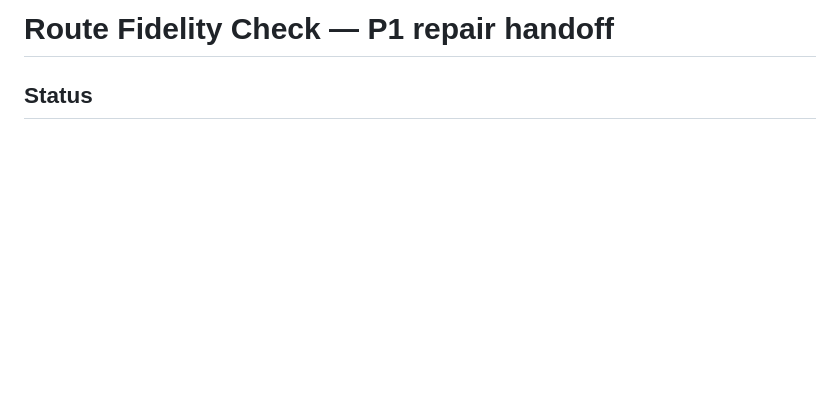
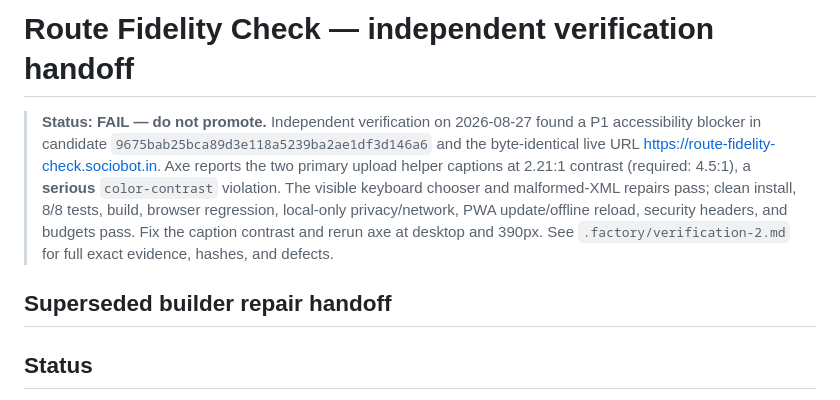
Before and after one commit to B-Divyesh/sf-route-fidelity-check, a Markdown page: .factory/handoff.md, the part around the change. Rendered like a GitHub page; blank space fills up the shorter version.

Commit message:
docs: add independent verification failure report

```diff
--- a/.factory/handoff.md
+++ b/.factory/handoff.md
@@ -1,4 +1,17 @@
-# Route Fidelity Check — P1 repair handoff
+# Route Fidelity Check — independent verification handoff
+
+> **Status: FAIL — do not promote.** Independent verification on 2026-08-27
+> found a P1 accessibility blocker in candidate
+> `9675bab25bca89d3e118a5239ba2ae1df3d146a6` and the byte-identical live URL
+> <https://route-fidelity-check.sociobot.in>. Axe reports the two primary
+> upload helper captions at 2.21:1 contrast (required: 4.5:1), a **serious**
+> `color-contrast` violation. The visible keyboard chooser and malformed-XML
+> repairs pass; clean install, 8/8 tests, build, browser regression, local-only
+> privacy/network, PWA update/offline reload, security headers, and budgets
+> pass. Fix the caption contrast and rerun axe at desktop and 390px. See
+> `.factory/verification-2.md` for full exact evidence, hashes, and defects.
+
+## Superseded builder repair handoff
 
 ## Status
 
```
Also changed, not shown: .factory/verification-2.md (added, +134 -0 lines).
